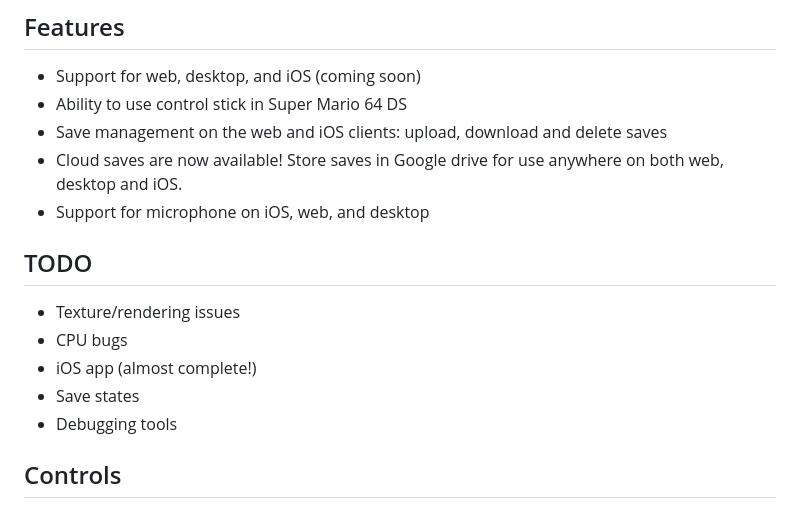
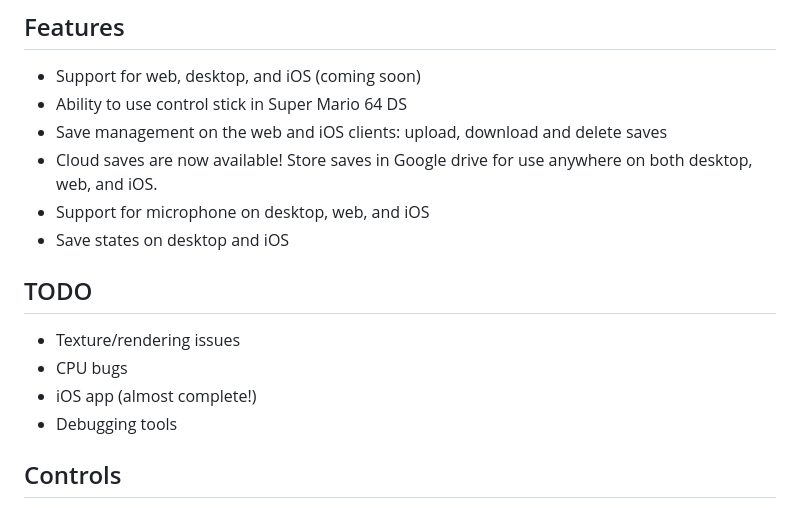
Before and after one commit to annethereshewent/nds-plus, a Markdown page: README.md, the part around the change. Rendered like a GitHub page.

```diff
--- a/README.md
+++ b/README.md
@@ -39,15 +39,15 @@ For Mac, you will need to open the .app file by right clicking on it, hit "Show
 - Support for web, desktop, and iOS (coming soon)
 - Ability to use control stick in Super Mario 64 DS
 - Save management on the web and iOS clients: upload, download and delete saves
-- Cloud saves are now available! Store saves in Google drive for use anywhere on both web, desktop and iOS.
-- Support for microphone on iOS, web, and desktop
+- Cloud saves are now available! Store saves in Google drive for use anywhere on both desktop, web, and iOS.
+- Support for microphone on desktop, web, and iOS
+- Save states on desktop and iOS
 
 ## TODO
 
 - Texture/rendering issues
 - CPU bugs
 - iOS app (almost complete!)
-- Save states
 - Debugging tools
 
 ## Controls
```
